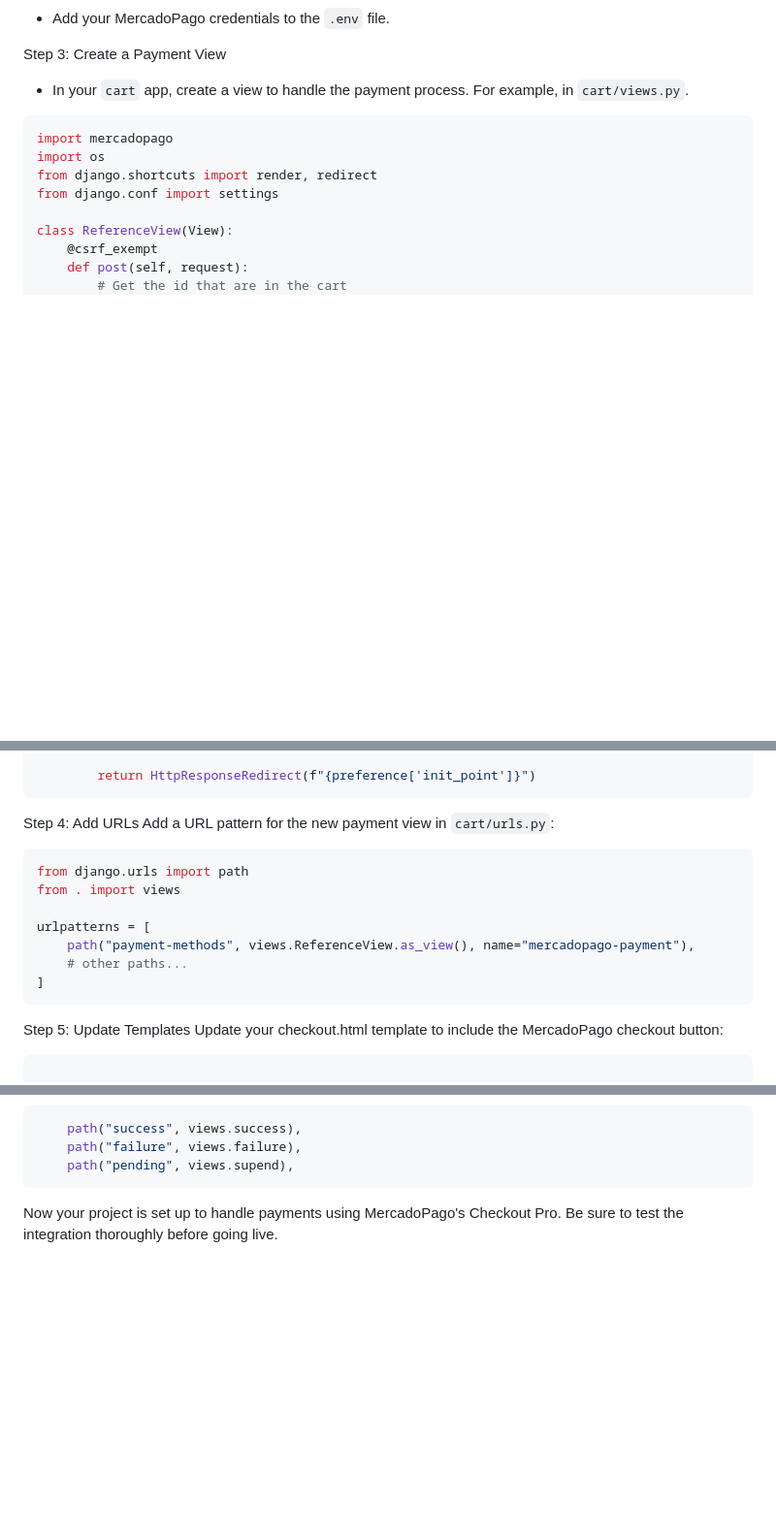
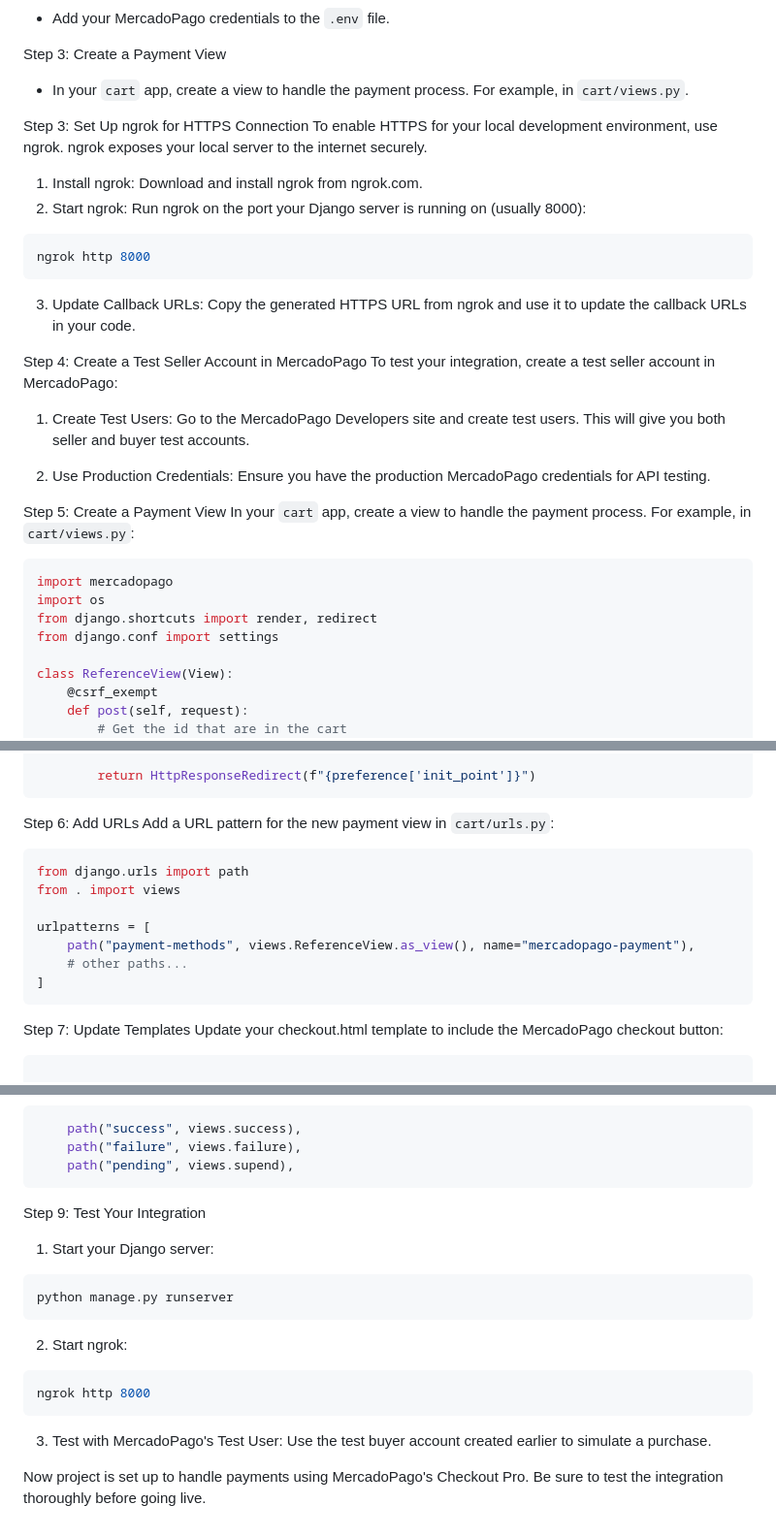
Before and after one commit to kaacuna20/josram, a Markdown page: README.md, 3 parts joined by grey strips. Shown: that part at 97% size. GitHub-like rendering; blank space fills up the shorter version.

````diff
--- a/README.md
+++ b/README.md
@@ -274,6 +274,30 @@ Step 2: Configure MercadoPago
 Step 3: Create a Payment View
 - In your `cart` app, create a view to handle the payment process. For example, in `cart/views.py`.
 
+Step 3: Set Up ngrok for HTTPS Connection
+To enable HTTPS for your local development environment, use ngrok. ngrok exposes your local server to the internet securely.
+1. Install ngrok:
+    Download and install ngrok from ngrok.com.
+2. Start ngrok:
+    Run ngrok on the port your Django server is running on (usually 8000):
+```ini
+ngrok http 8000
+```
+3. Update Callback URLs:
+   Copy the generated HTTPS URL from ngrok and use it to update the callback URLs in your code.
+
+Step 4: Create a Test Seller Account in MercadoPago
+To test your integration, create a test seller account in MercadoPago:
+
+1. Create Test Users:
+    Go to the MercadoPago Developers site and create test users. This will give you both seller and buyer test accounts.
+
+2. Use Production Credentials:
+    Ensure you have the production MercadoPago credentials for API testing.
+
+Step 5: Create a Payment View
+In your `cart` app, create a view to handle the payment process. For example, in `cart/views.py`:
+
 ```ini
 import mercadopago
 import os
@@ -366,7 +390,7 @@ class ReferenceView(View):
         return HttpResponseRedirect(f"{preference['init_point']}")
 ```
 
-Step 4: Add URLs
+Step 6: Add URLs
 Add a URL pattern for the new payment view in `cart/urls.py`:
 ```ini
 from django.urls import path
@@ -378,7 +402,7 @@ urlpatterns = [
 ]
 ```
 
-Step 5: Update Templates
+Step 7: Update Templates
 Update your checkout.html template to include the MercadoPago checkout button:
 ```ini
 
@@ -423,4 +447,16 @@ And add corresponding URLs in `cart/urls.py`:
     path("failure", views.failure),
     path("pending", views.supend),
 ```
-Now your project is set up to handle payments using MercadoPago's Checkout Pro. Be sure to test the integration thoroughly before going live.
+Step 9: Test Your Integration
+1. Start your Django server:
+```ini
+python manage.py runserver
+```
+2. Start ngrok:
+```ini
+ngrok http 8000
+```
+3. Test with MercadoPago's Test User:
+    Use the test buyer account created earlier to simulate a purchase.
+
+Now project is set up to handle payments using MercadoPago's Checkout Pro. Be sure to test the integration thoroughly before going live.
````
Also changed, not shown: other parts of README.md (+1 -1 lines).
